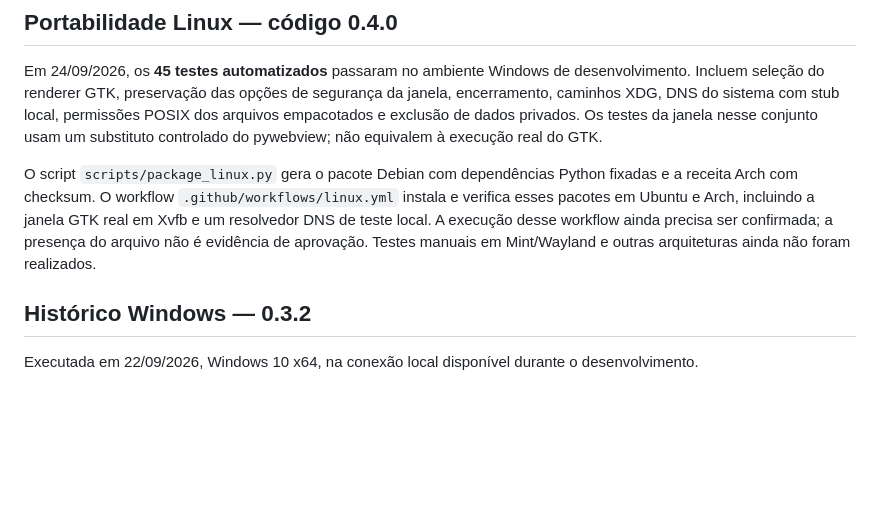
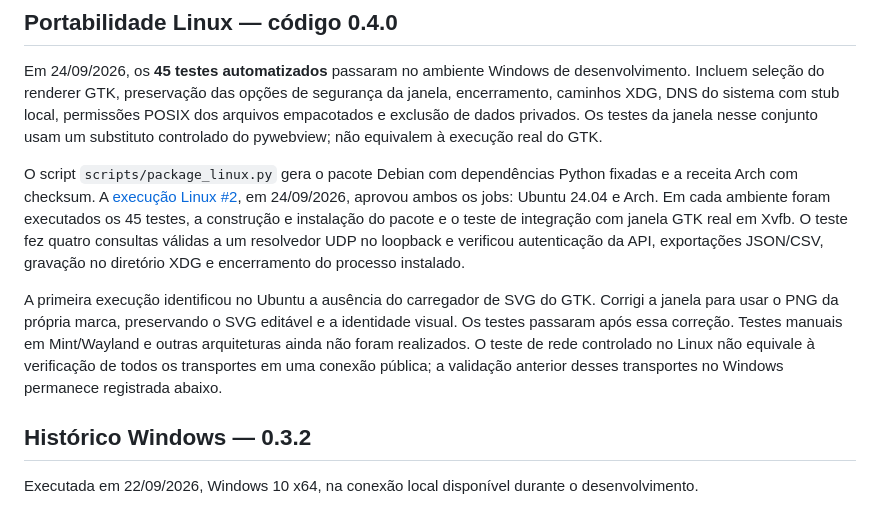
Before and after one commit to saintluc4/nodavira, a Markdown page: TESTING.md, the part around the change. Rendered like a GitHub page; blank space fills up the shorter version.

```diff
--- a/TESTING.md
+++ b/TESTING.md
@@ -4,7 +4,9 @@
 
 Em 24/09/2026, os **45 testes automatizados** passaram no ambiente Windows de desenvolvimento. Incluem seleção do renderer GTK, preservação das opções de segurança da janela, encerramento, caminhos XDG, DNS do sistema com stub local, permissões POSIX dos arquivos empacotados e exclusão de dados privados. Os testes da janela nesse conjunto usam um substituto controlado do pywebview; não equivalem à execução real do GTK.
 
-O script `scripts/package_linux.py` gera o pacote Debian com dependências Python fixadas e a receita Arch com checksum. O workflow `.github/workflows/linux.yml` instala e verifica esses pacotes em Ubuntu e Arch, incluindo a janela GTK real em Xvfb e um resolvedor DNS de teste local. A execução desse workflow ainda precisa ser confirmada; a presença do arquivo não é evidência de aprovação. Testes manuais em Mint/Wayland e outras arquiteturas ainda não foram realizados.
+O script `scripts/package_linux.py` gera o pacote Debian com dependências Python fixadas e a receita Arch com checksum. A [execução Linux #2](https://github.com/saintluc4/nodavira/actions/runs/36049583565), em 24/09/2026, aprovou ambos os jobs: Ubuntu 24.04 e Arch. Em cada ambiente foram executados os 45 testes, a construção e instalação do pacote e o teste de integração com janela GTK real em Xvfb. O teste fez quatro consultas válidas a um resolvedor UDP no loopback e verificou autenticação da API, exportações JSON/CSV, gravação no diretório XDG e encerramento do processo instalado.
+
+A primeira execução identificou no Ubuntu a ausência do carregador de SVG do GTK. Corrigi a janela para usar o PNG da própria marca, preservando o SVG editável e a identidade visual. Os testes passaram após essa correção. Testes manuais em Mint/Wayland e outras arquiteturas ainda não foram realizados. O teste de rede controlado no Linux não equivale à verificação de todos os transportes em uma conexão pública; a validação anterior desses transportes no Windows permanece registrada abaixo.
 
 ## Histórico Windows — 0.3.2
 
```
Also changed, not shown: README.md (+10 -3 lines).
